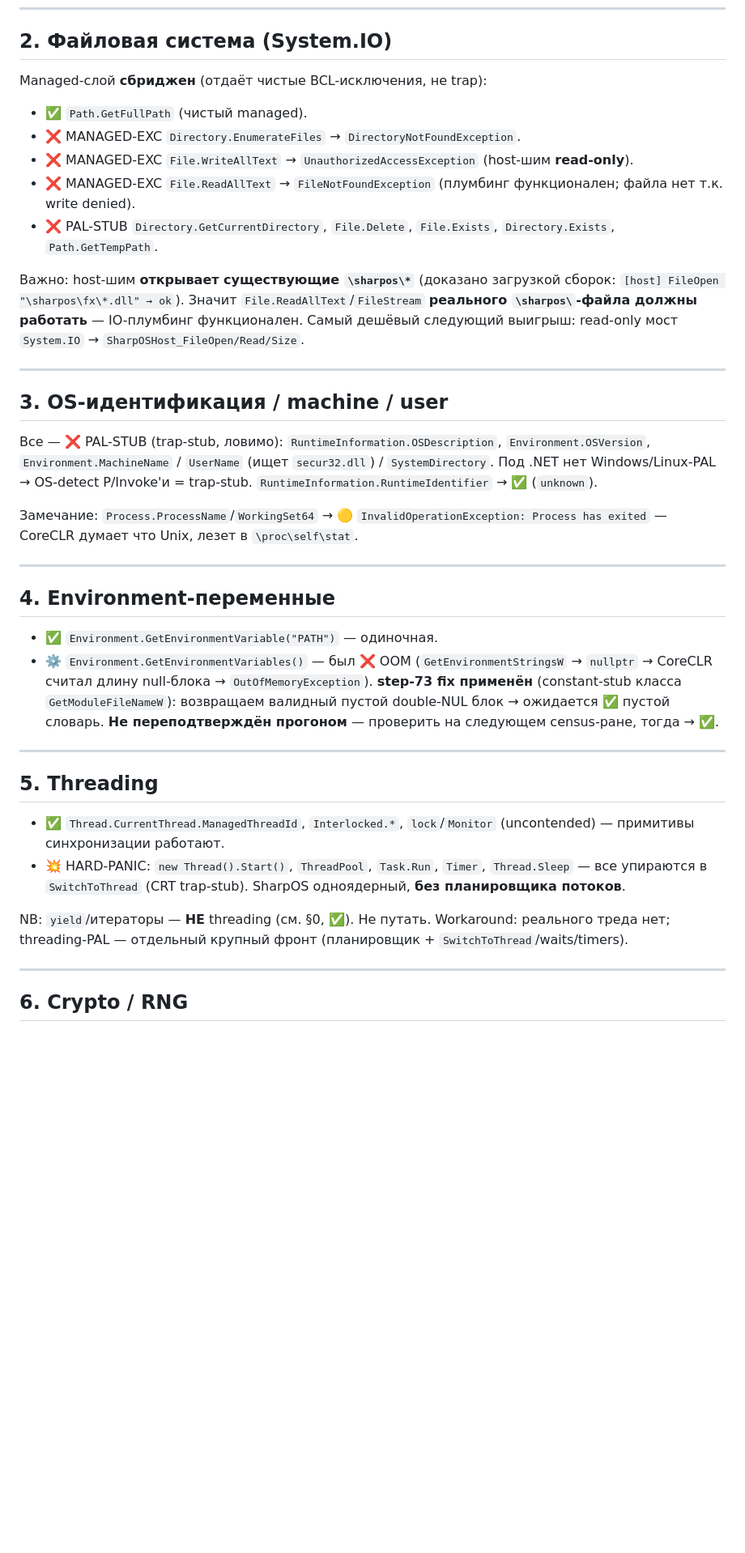
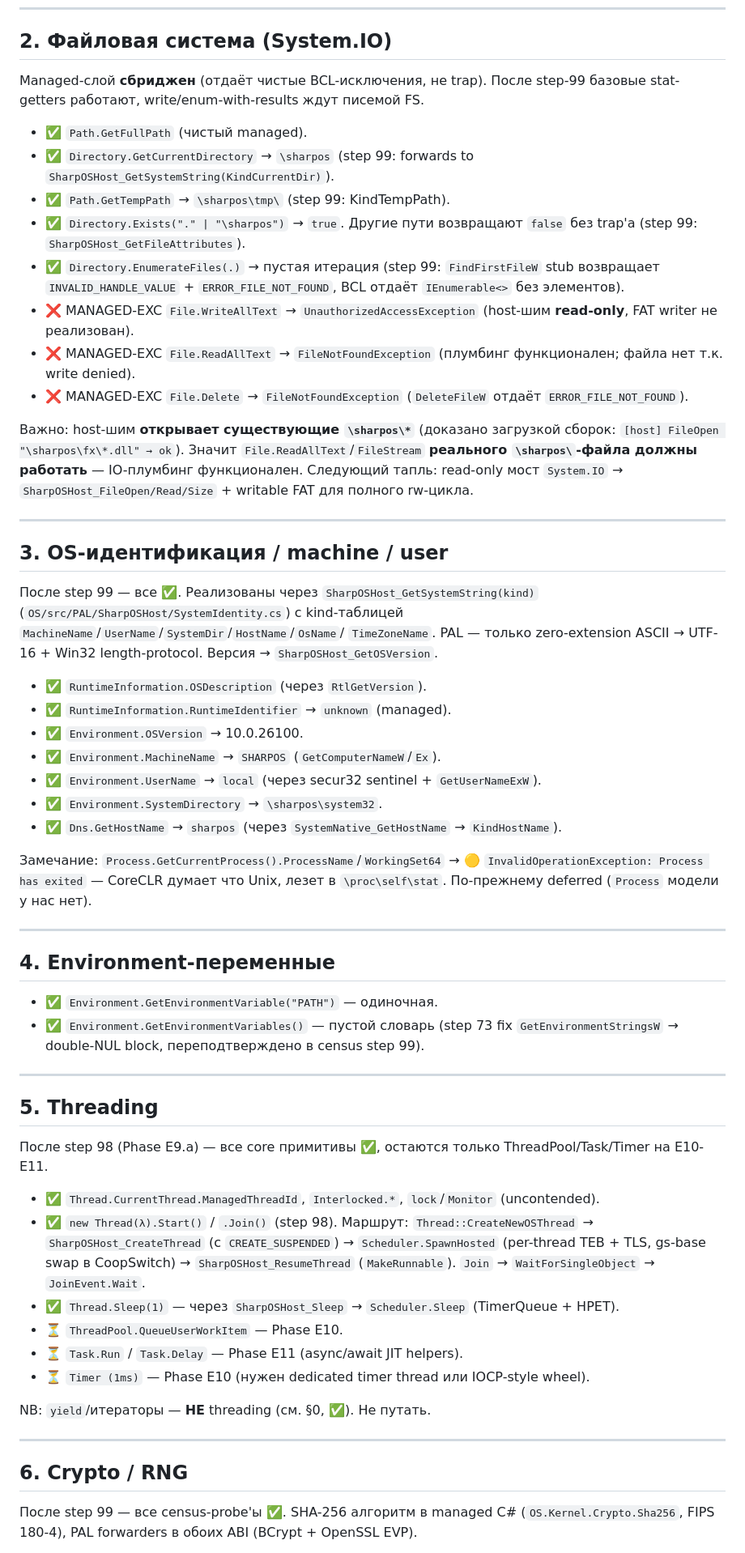
Before and after one commit to daniilvaino/SharpOS, a Markdown page: docs/coreclr-hosted-limits.md, the part around one of its changes. Shown at 81% size. Drawn GitHub-style; blank space fills up the shorter version.

```diff
--- a/docs/coreclr-hosted-limits.md
+++ b/docs/coreclr-hosted-limits.md
@@ -89,66 +89,96 @@ agent-memory `project_string_as_methodtable_shared_root`,
 
 ## 2. Файловая система (System.IO)
 
-Managed-слой **сбриджен** (отдаёт чистые BCL-исключения, не trap):
+Managed-слой **сбриджен** (отдаёт чистые BCL-исключения, не trap).
+После step-99 базовые stat-getters работают, write/enum-with-results
+ждут писемой FS.
 
 - ✅ `Path.GetFullPath` (чистый managed).
-- ❌ MANAGED-EXC `Directory.EnumerateFiles` → `DirectoryNotFoundException`.
+- ✅ `Directory.GetCurrentDirectory` → `\sharpos` (step 99: forwards
+  to `SharpOSHost_GetSystemString(KindCurrentDir)`).
+- ✅ `Path.GetTempPath` → `\sharpos\tmp\` (step 99: KindTempPath).
+- ✅ `Directory.Exists("." | "\sharpos")` → `true`. Другие пути
+  возвращают `false` без trap'а (step 99: `SharpOSHost_GetFileAttributes`).
+- ✅ `Directory.EnumerateFiles(.)` → пустая итерация (step 99:
+  `FindFirstFileW` stub возвращает `INVALID_HANDLE_VALUE` +
+  `ERROR_FILE_NOT_FOUND`, BCL отдаёт `IEnumerable<>` без элементов).
 - ❌ MANAGED-EXC `File.WriteAllText` → `UnauthorizedAccessException`
-  (host-шим **read-only**).
+  (host-шим **read-only**, FAT writer не реализован).
 - ❌ MANAGED-EXC `File.ReadAllText` → `FileNotFoundException`
   (плумбинг функционален; файла нет т.к. write denied).
-- ❌ PAL-STUB `Directory.GetCurrentDirectory`, `File.Delete`,
-  `File.Exists`, `Directory.Exists`, `Path.GetTempPath`.
+- ❌ MANAGED-EXC `File.Delete` → `FileNotFoundException`
+  (`DeleteFileW` отдаёт `ERROR_FILE_NOT_FOUND`).
 
 Важно: host-шим **открывает существующие `\sharpos\*`** (доказано
 загрузкой сборок: `[host] FileOpen "\sharpos\fx\*.dll" → ok`). Значит
 `File.ReadAllText`/`FileStream` **реального `\sharpos\`-файла должны
-работать** — IO-плумбинг функционален. Самый дешёвый следующий выигрыш:
-read-only мост `System.IO` → `SharpOSHost_FileOpen/Read/Size`.
+работать** — IO-плумбинг функционален. Следующий тапль: read-only мост
+`System.IO` → `SharpOSHost_FileOpen/Read/Size` + writable FAT для
+полного rw-цикла.
 
 ---
 
 ## 3. OS-идентификация / machine / user
 
-Все — ❌ PAL-STUB (trap-stub, ловимо):
-`RuntimeInformation.OSDescription`, `Environment.OSVersion`,
-`Environment.MachineName` / `UserName` (ищет `secur32.dll`) /
-`SystemDirectory`. Под .NET нет Windows/Linux-PAL → OS-detect
-P/Invoke'и = trap-stub. `RuntimeInformation.RuntimeIdentifier` → ✅
-(`unknown`).
+После step 99 — все ✅. Реализованы через
+`SharpOSHost_GetSystemString(kind)` (`OS/src/PAL/SharpOSHost/SystemIdentity.cs`)
+с kind-таблицей `MachineName`/`UserName`/`SystemDir`/`HostName`/`OsName`/
+`TimeZoneName`. PAL — только zero-extension ASCII → UTF-16 + Win32
+length-protocol. Версия → `SharpOSHost_GetOSVersion`.
 
-Замечание: `Process.ProcessName`/`WorkingSet64` → 🟡
+- ✅ `RuntimeInformation.OSDescription` (через `RtlGetVersion`).
+- ✅ `RuntimeInformation.RuntimeIdentifier` → `unknown` (managed).
+- ✅ `Environment.OSVersion` → 10.0.26100.
+- ✅ `Environment.MachineName` → `SHARPOS` (`GetComputerNameW`/`Ex`).
+- ✅ `Environment.UserName` → `local` (через secur32 sentinel +
+  `GetUserNameExW`).
+- ✅ `Environment.SystemDirectory` → `\sharpos\system32`.
+- ✅ `Dns.GetHostName` → `sharpos` (через
+  `SystemNative_GetHostName` → `KindHostName`).
+
+Замечание: `Process.GetCurrentProcess().ProcessName`/`WorkingSet64` → 🟡
 `InvalidOperationException: Process has exited` — CoreCLR думает что
-Unix, лезет в `\proc\self\stat`.
+Unix, лезет в `\proc\self\stat`. По-прежнему deferred (`Process` модели
+у нас нет).
 
 ---
 
 ## 4. Environment-переменные
 
 - ✅ `Environment.GetEnvironmentVariable("PATH")` — одиночная.
-- ⚙️ `Environment.GetEnvironmentVariables()` — был ❌ OOM
-  (`GetEnvironmentStringsW` → `nullptr` → CoreCLR считал длину null-блока
-  → `OutOfMemoryException`). **step-73 fix применён** (constant-stub
-  класса `GetModuleFileNameW`): возвращаем валидный пустой double-NUL
-  блок → ожидается ✅ пустой словарь. **Не переподтверждён прогоном** —
-  проверить на следующем census-ране, тогда → ✅.
+- ✅ `Environment.GetEnvironmentVariables()` — пустой словарь (step 73
+  fix `GetEnvironmentStringsW` → double-NUL block, переподтверждено
+  в census step 99).
 
 ---
 
 ## 5. Threading
 
+После step 98 (Phase E9.a) — все core примитивы ✅, остаются только
+ThreadPool/Task/Timer на E10-E11.
+
 - ✅ `Thread.CurrentThread.ManagedThreadId`, `Interlocked.*`,
-  `lock`/`Monitor` (uncontended) — примитивы синхронизации работают.
-- 💥 HARD-PANIC: `new Thread().Start()`, `ThreadPool`, `Task.Run`,
-  `Timer`, `Thread.Sleep` — все упираются в `SwitchToThread`
-  (CRT trap-stub). SharpOS одноядерный, **без планировщика потоков**.
+  `lock`/`Monitor` (uncontended).
+- ✅ `new Thread(λ).Start()` / `.Join()` (step 98). Маршрут:
+  `Thread::CreateNewOSThread` → `SharpOSHost_CreateThread`
+  (с `CREATE_SUSPENDED`) → `Scheduler.SpawnHosted` (per-thread TEB +
+  TLS, gs-base swap в CoopSwitch) → `SharpOSHost_ResumeThread`
+  (`MakeRunnable`). `Join` → `WaitForSingleObject` → `JoinEvent.Wait`.
+- ✅ `Thread.Sleep(1)` — через `SharpOSHost_Sleep` →
+  `Scheduler.Sleep` (TimerQueue + HPET).
+- ⏳ `ThreadPool.QueueUserWorkItem` — Phase E10.
+- ⏳ `Task.Run` / `Task.Delay` — Phase E11 (async/await JIT helpers).
+- ⏳ `Timer (1ms)` — Phase E10 (нужен dedicated timer thread или
+  IOCP-style wheel).
 
 NB: `yield`/итераторы — **НЕ** threading (см. §0, ✅). Не путать.
-Workaround: реального треда нет; threading-PAL — отдельный крупный
-фронт (планировщик + `SwitchToThread`/waits/timers).
 
 ---
 
 ## 6. Crypto / RNG
 
+После step 99 — все census-probe'ы ✅. SHA-256 алгоритм в managed C#
+(`OS.Kernel.Crypto.Sha256`, FIPS 180-4), PAL forwarders в обоих ABI
+(BCrypt + OpenSSL EVP).
+
 - ✅ `Guid.NewGuid`, `Convert.ToBase64String`, `Random.Shared.Next`
```
Also changed, not shown: other parts of docs/coreclr-hosted-limits.md (+36 -12 lines), README.md (+5 -5 lines).
